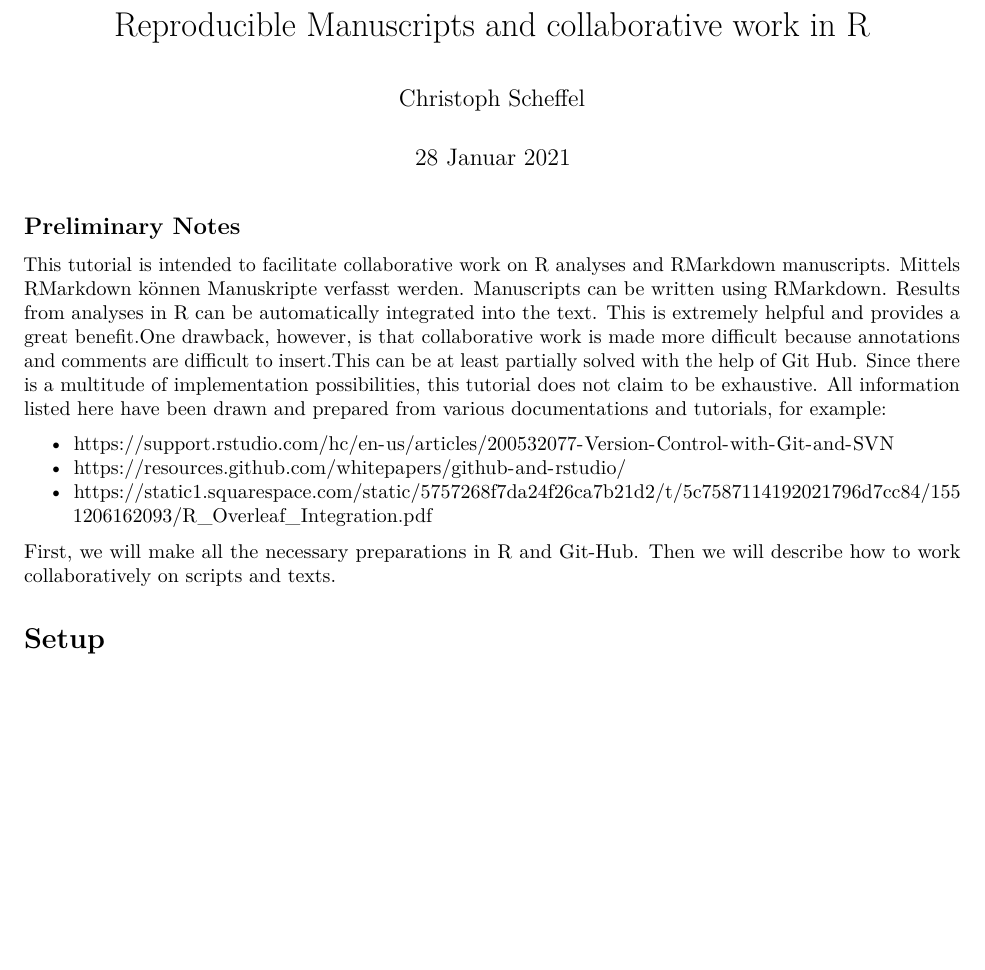
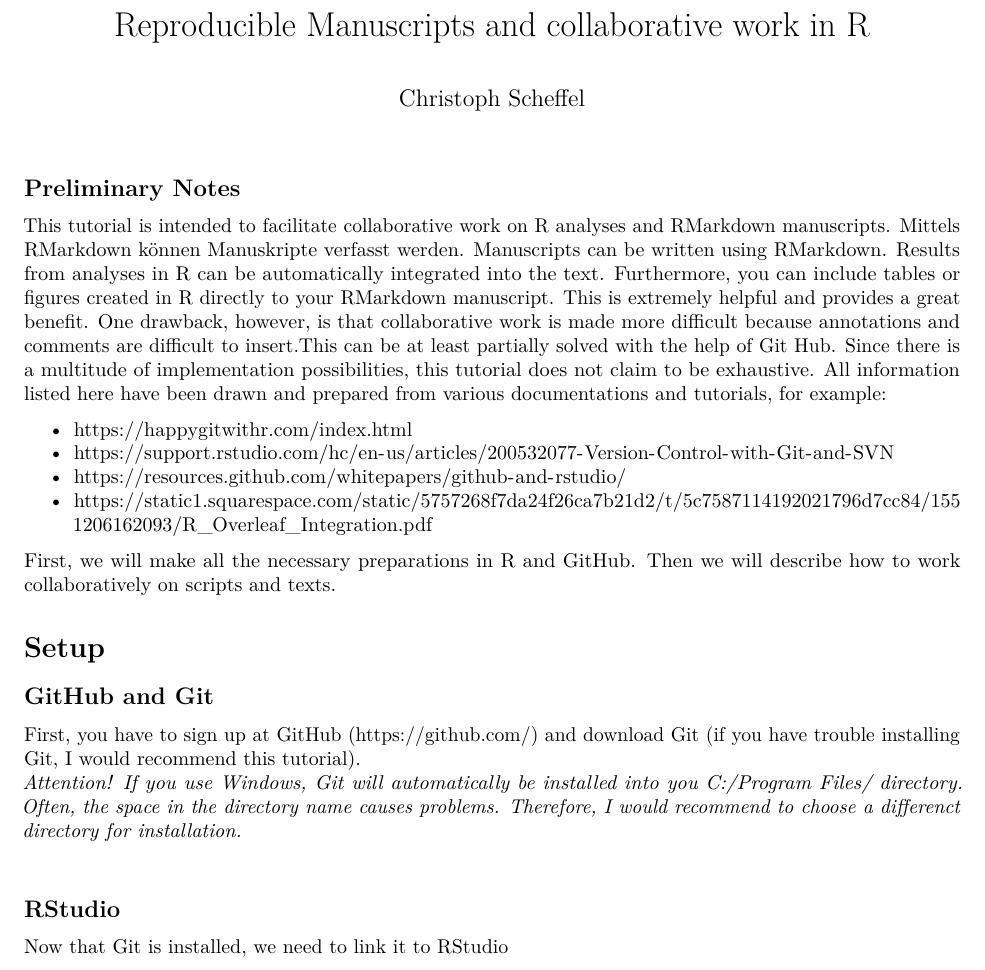
Before and after one commit to ChScheffel/Reproducible-Manuscripts, an R Markdown document (repro_manuscripts.Rmd): part of the page, cut so that both start at the same text, the shorter picture padded with empty space. Rendered offline with R 4.5, knitr and Pandoc, then LaTeX, with nearby package versions.

Commit message:
text edit

```diff
--- a/repro_manuscripts.Rmd
+++ b/repro_manuscripts.Rmd
@@ -1,7 +1,7 @@
 ---
 title: "Reproducible Manuscripts and collaborative work in R"
 author: "Christoph Scheffel"
-date: "28 Januar 2021"
+
 output: pdf_document
 
 ---
@@ -12,13 +12,26 @@ knitr::opts_chunk$set(echo = TRUE)
 
 ## Preliminary Notes
 
-This tutorial is intended to facilitate collaborative work on R analyses and RMarkdown manuscripts. Mittels RMarkdown können Manuskripte verfasst werden. Manuscripts can be written using RMarkdown. Results from analyses in R can be automatically integrated into the text. This is extremely helpful and provides a great benefit.One drawback, however, is that collaborative work is made more difficult because annotations and comments are difficult to insert.This can be at least partially solved with the help of Git Hub. Since there is a multitude of implementation possibilities, this tutorial does not claim to be exhaustive.
+This tutorial is intended to facilitate collaborative work on R analyses and RMarkdown manuscripts. Mittels RMarkdown können Manuskripte verfasst werden. Manuscripts can be written using RMarkdown. Results from analyses in R can be automatically integrated into the text. Furthermore, you can include tables or figures created in R directly to your RMarkdown manuscript. This is extremely helpful and provides a great benefit. One drawback, however, is that collaborative work is made more difficult because annotations and comments are difficult to insert.This can be at least partially solved with the help of Git Hub. Since there is a multitude of implementation possibilities, this tutorial does not claim to be exhaustive.
 All information listed here have been drawn and prepared from various documentations and tutorials, for example:
 
+* https://happygitwithr.com/index.html
 * https://support.rstudio.com/hc/en-us/articles/200532077-Version-Control-with-Git-and-SVN
 * https://resources.github.com/whitepapers/github-and-rstudio/
 * https://static1.squarespace.com/static/5757268f7da24f26ca7b21d2/t/5c7587114192021796d7cc84/1551206162093/R_Overleaf_Integration.pdf
 
-First, we will make all the necessary preparations in R and Git-Hub. Then we will describe how to work collaboratively on scripts and texts.
+First, we will make all the necessary preparations in R and GitHub. Then we will describe how to work collaboratively on scripts and texts.
+
 
 # Setup
+
+## GitHub and Git
+
+First, you have to sign up at GitHub (https://github.com/) and download Git (if you have trouble installing Git, I would recommend [this](https://happygitwithr.com/install-git.html) tutorial).
+\
+_Attention! If you use Windows, Git will automatically be installed into you C:/Program Files/ directory. Often, the space in the directory name causes problems. Therefore, I would recommend to choose a differenct directory for installation._
+\
+
+## RStudio
+
+Now that Git is installed, we need to link it to RStudio
```
